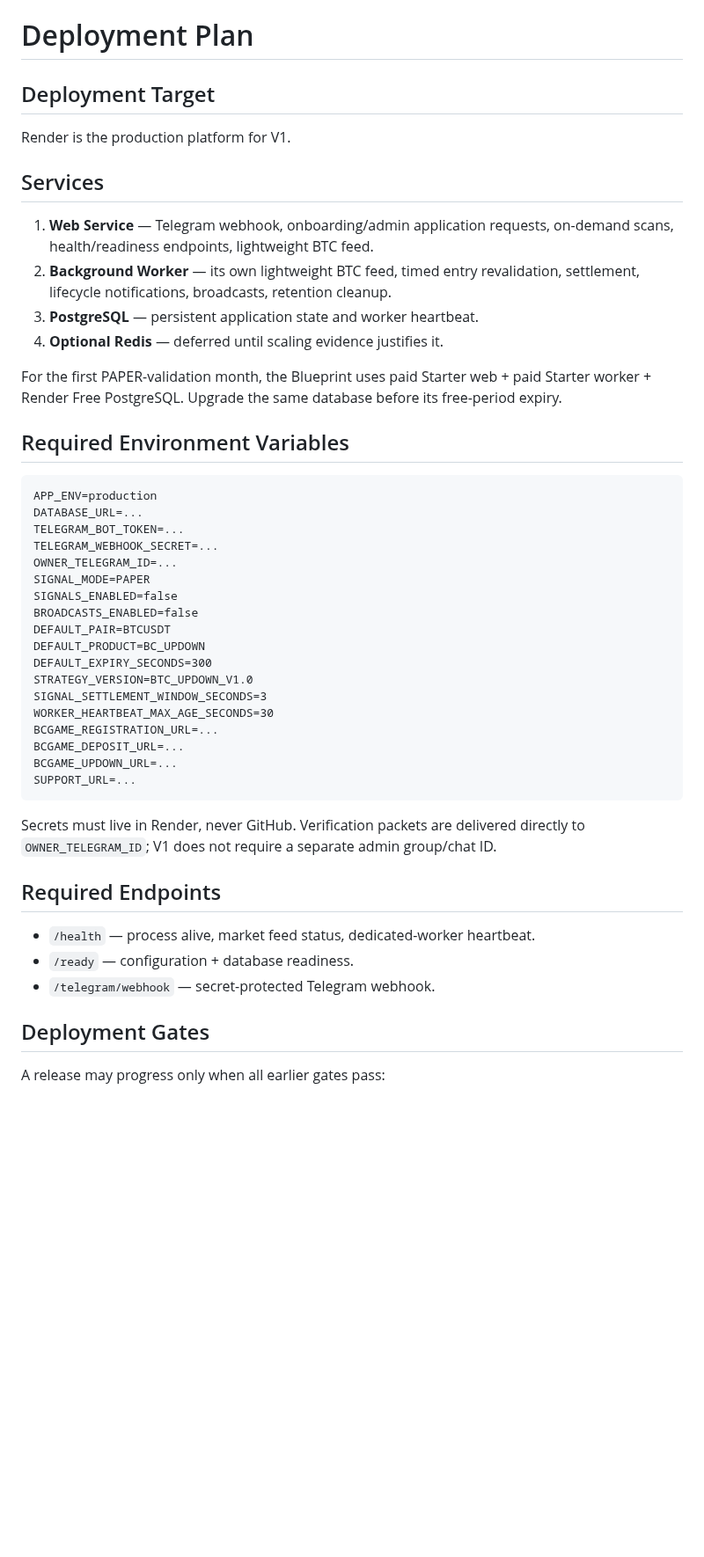
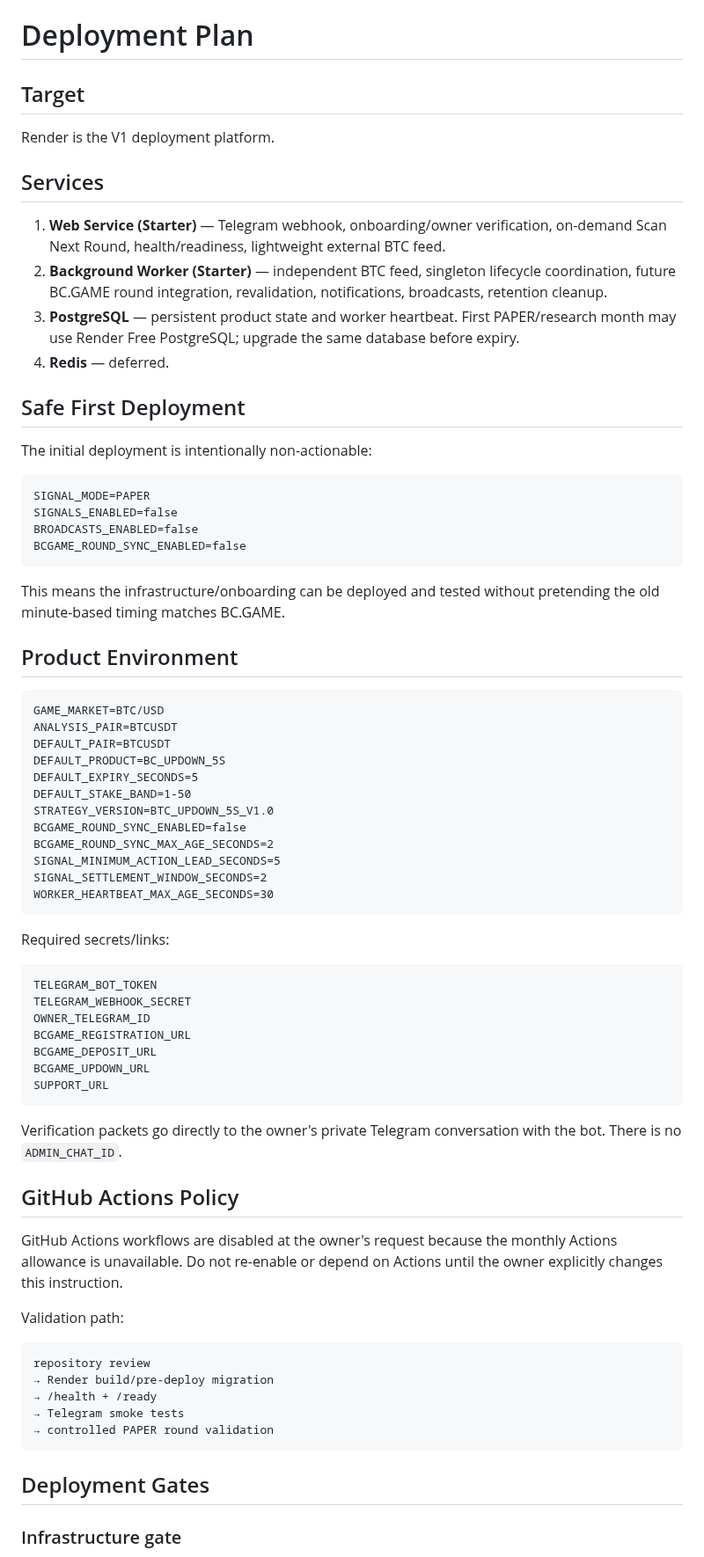
Before and after one commit to nwakanmagodspower-glitch/BC.GAME-TRADE, a Markdown page: docs/DEPLOYMENT.md, the part around one of its changes. Shown at 88% size. GitHub-like rendering; blank space fills up the shorter version.

````diff
--- a/docs/DEPLOYMENT.md
+++ b/docs/DEPLOYMENT.md
@@ -1,50 +1,75 @@
 # Deployment Plan
 
-## Deployment Target
+## Target
 
-Render is the production platform for V1.
+Render is the V1 deployment platform.
 
 ## Services
 
-1. **Web Service** — Telegram webhook, onboarding/admin application requests, on-demand scans, health/readiness endpoints, lightweight BTC feed.
-2. **Background Worker** — its own lightweight BTC feed, timed entry revalidation, settlement, lifecycle notifications, broadcasts, retention cleanup.
-3. **PostgreSQL** — persistent application state and worker heartbeat.
-4. **Optional Redis** — deferred until scaling evidence justifies it.
+1. **Web Service (Starter)** — Telegram webhook, onboarding/owner verification, on-demand Scan Next Round, health/readiness, lightweight external BTC feed.
+2. **Background Worker (Starter)** — independent BTC feed, singleton lifecycle coordination, future BC.GAME round integration, revalidation, notifications, broadcasts, retention cleanup.
+3. **PostgreSQL** — persistent product state and worker heartbeat. First PAPER/research month may use Render Free PostgreSQL; upgrade the same database before expiry.
+4. **Redis** — deferred.
 
-For the first PAPER-validation month, the Blueprint uses paid Starter web + paid Starter worker + Render Free PostgreSQL. Upgrade the same database before its free-period expiry.
+## Safe First Deployment
 
-## Required Environment Variables
+The initial deployment is intentionally non-actionable:
 
 ```text
-APP_ENV=production
-DATABASE_URL=...
-TELEGRAM_BOT_TOKEN=...
-TELEGRAM_WEBHOOK_SECRET=...
-OWNER_TELEGRAM_ID=...
 SIGNAL_MODE=PAPER
 SIGNALS_ENABLED=false
 BROADCASTS_ENABLED=false
-DEFAULT_PAIR=BTCUSDT
-DEFAULT_PRODUCT=BC_UPDOWN
-DEFAULT_EXPIRY_SECONDS=300
-STRATEGY_VERSION=BTC_UPDOWN_V1.0
-SIGNAL_SETTLEMENT_WINDOW_SECONDS=3
-WORKER_HEARTBEAT_MAX_AGE_SECONDS=30
-BCGAME_REGISTRATION_URL=...
-BCGAME_DEPOSIT_URL=...
-BCGAME_UPDOWN_URL=...
-SUPPORT_URL=...
+BCGAME_ROUND_SYNC_ENABLED=false
 ```
 
-Secrets must live in Render, never GitHub. Verification packets are delivered directly to `OWNER_TELEGRAM_ID`; V1 does not require a separate admin group/chat ID.
+This means the infrastructure/onboarding can be deployed and tested without pretending the old minute-based timing matches BC.GAME.
 
-## Required Endpoints
+## Product Environment
 
-- `/health` — process alive, market feed status, dedicated-worker heartbeat.
-- `/ready` — configuration + database readiness.
-- `/telegram/webhook` — secret-protected Telegram webhook.
+```text
+GAME_MARKET=BTC/USD
+ANALYSIS_PAIR=BTCUSDT
+DEFAULT_PAIR=BTCUSDT
+DEFAULT_PRODUCT=BC_UPDOWN_5S
+DEFAULT_EXPIRY_SECONDS=5
+DEFAULT_STAKE_BAND=1-50
+STRATEGY_VERSION=BTC_UPDOWN_5S_V1.0
+BCGAME_ROUND_SYNC_ENABLED=false
+BCGAME_ROUND_SYNC_MAX_AGE_SECONDS=2
+SIGNAL_MINIMUM_ACTION_LEAD_SECONDS=5
+SIGNAL_SETTLEMENT_WINDOW_SECONDS=2
+WORKER_HEARTBEAT_MAX_AGE_SECONDS=30
+```
+
+Required secrets/links:
+
+```text
+TELEGRAM_BOT_TOKEN
+TELEGRAM_WEBHOOK_SECRET
+OWNER_TELEGRAM_ID
+BCGAME_REGISTRATION_URL
+BCGAME_DEPOSIT_URL
+BCGAME_UPDOWN_URL
+SUPPORT_URL
+```
+
+Verification packets go directly to the owner's private Telegram conversation with the bot. There is no `ADMIN_CHAT_ID`.
+
+## GitHub Actions Policy
+
+GitHub Actions workflows are disabled at the owner's request because the monthly Actions allowance is unavailable. Do not re-enable or depend on Actions until the owner explicitly changes this instruction.
+
+Validation path:
+
+```text
+repository review
+→ Render build/pre-deploy migration
+→ /health + /ready
+→ Telegram smoke tests
+→ controlled PAPER round validation
+```
 
 ## Deployment Gates
 
-A release may progress only when all earlier gates pass:
+### Infrastructure gate
 
````
Also changed, not shown: other parts of docs/DEPLOYMENT.md (+66 -39 lines).
